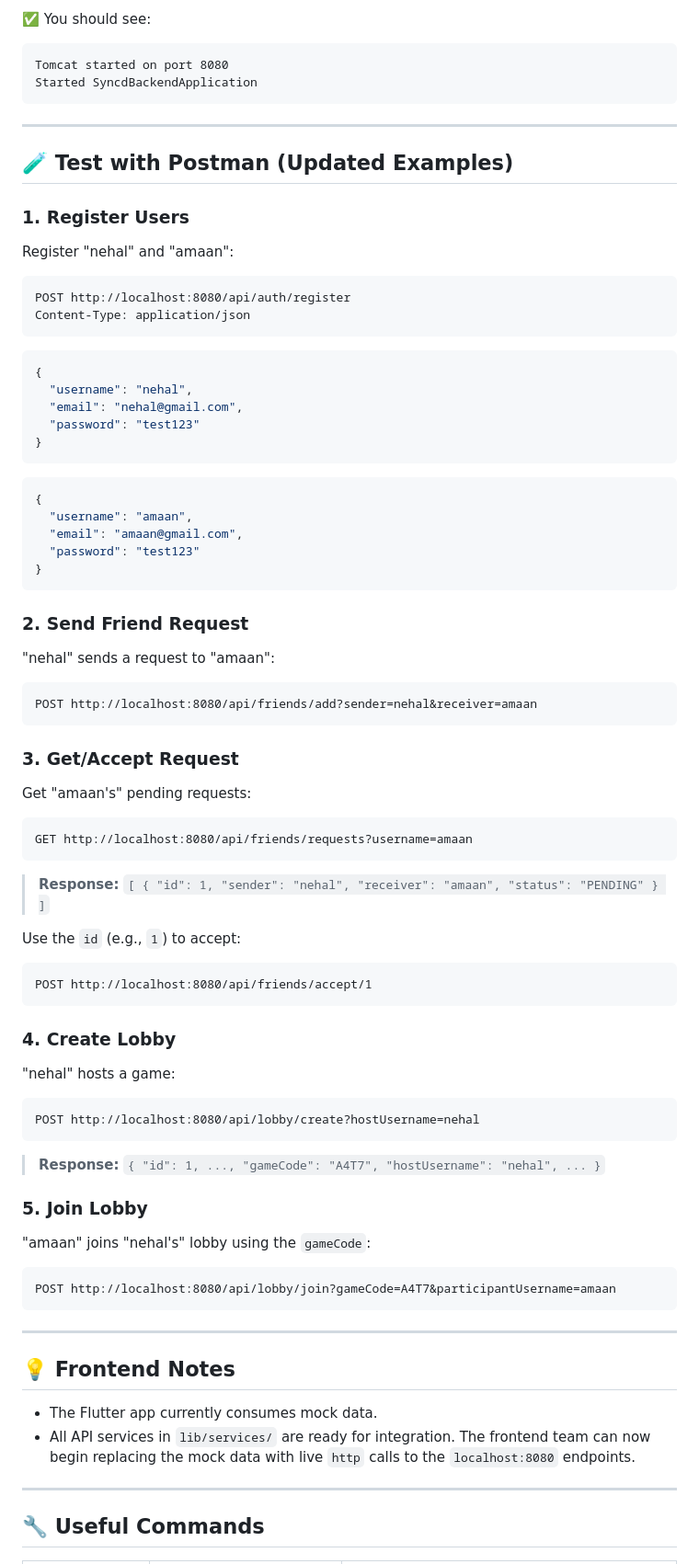
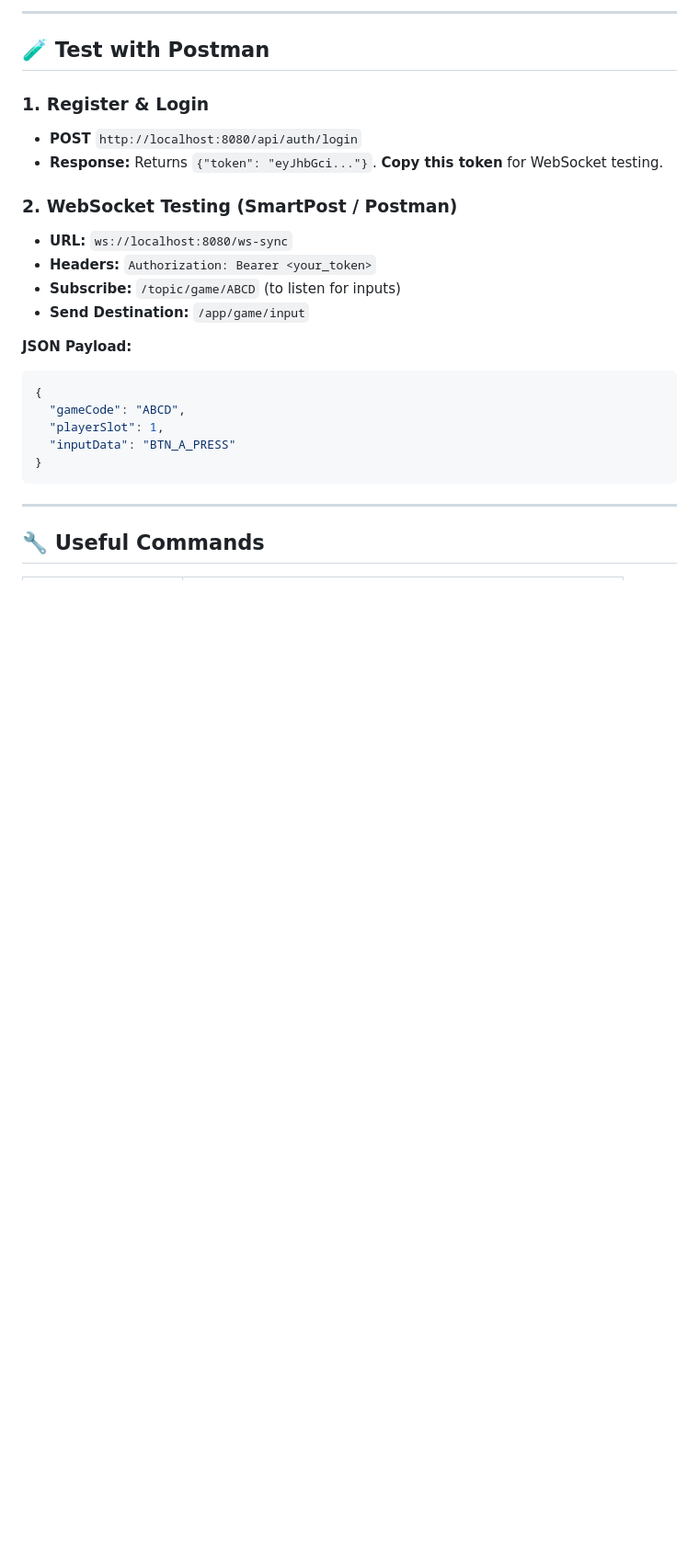
Before and after one commit to Erichthonius07/Syncd-ARCP, a Markdown page: README.md, the part around the change printed below. Shown: that part at 92% size. Drawn GitHub-style; blank space fills up the shorter version.

````diff
--- a/README.md
+++ b/README.md
@@ -139,93 +161,29 @@ mvn spring-boot:run
 ```
 
-✅ You should see:
+---
 
-```
-Tomcat started on port 8080
-Started SyncdBackendApplication
-```
+## 🧪 Test with Postman
 
------
+### 1. Register & Login
+* **POST** `http://localhost:8080/api/auth/login`
+* **Response:** Returns `{"token": "eyJhbGci..."}`. **Copy this token** for WebSocket testing.
 
-## 🧪 Test with Postman (Updated Examples)
+### 2. WebSocket Testing (SmartPost / Postman)
+* **URL:** `ws://localhost:8080/ws-sync`
+* **Headers:** `Authorization: Bearer <your_token>`
+* **Subscribe:** `/topic/game/ABCD` (to listen for inputs)
+* **Send Destination:** `/app/game/input`
 
-### 1\. Register Users
-
-Register "nehal" and "amaan":
-
-```
-POST http://localhost:8080/api/auth/register
-Content-Type: application/json
-```
-
+**JSON Payload:**
 ```json
 {
-  "username": "nehal",
-  "email": "nehal@gmail.com",
-  "password": "test123"
+  "gameCode": "ABCD",
+  "playerSlot": 1,
+  "inputData": "BTN_A_PRESS"
 }
 ```
 
-```json
-{
-  "username": "amaan",
-  "email": "amaan@gmail.com",
-  "password": "test123"
-}
-```
-
-### 2\. Send Friend Request
-
-"nehal" sends a request to "amaan":
-
-```
-POST http://localhost:8080/api/friends/add?sender=nehal&receiver=amaan
-```
-
-### 3\. Get/Accept Request
-
-Get "amaan's" pending requests:
-
-```
-GET http://localhost:8080/api/friends/requests?username=amaan
-```
-
-> **Response:**
-> `[ { "id": 1, "sender": "nehal", "receiver": "amaan", "status": "PENDING" } ]`
-
-Use the `id` (e.g., `1`) to accept:
-
-```
-POST http://localhost:8080/api/friends/accept/1
-```
-
-### 4\. Create Lobby
-
-"nehal" hosts a game:
-
-```
-POST http://localhost:8080/api/lobby/create?hostUsername=nehal
-```
-
-> **Response:**
-> `{ "id": 1, ..., "gameCode": "A4T7", "hostUsername": "nehal", ... }`
-
-### 5\. Join Lobby
-
-"amaan" joins "nehal's" lobby using the `gameCode`:
-
-```
-POST http://localhost:8080/api/lobby/join?gameCode=A4T7&participantUsername=amaan
-```
-
------
-
-## 💡 Frontend Notes
-
-  * The Flutter app currently consumes mock data.
-  * All API services in `lib/services/` are ready for integration. The frontend team can now begin replacing the mock data with live `http` calls to the `localhost:8080` endpoints.
-
------
+---
 
 ## 🔧 Useful Commands
 
````
Also changed, not shown: other parts of README.md (+97 -100 lines).
